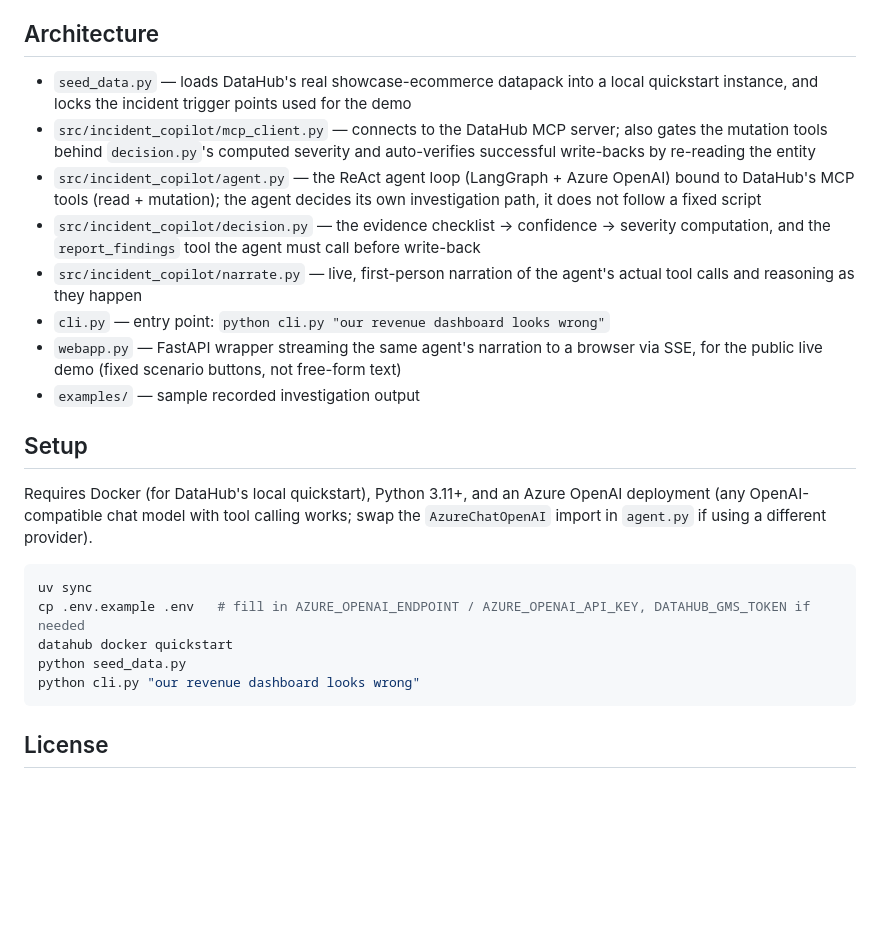
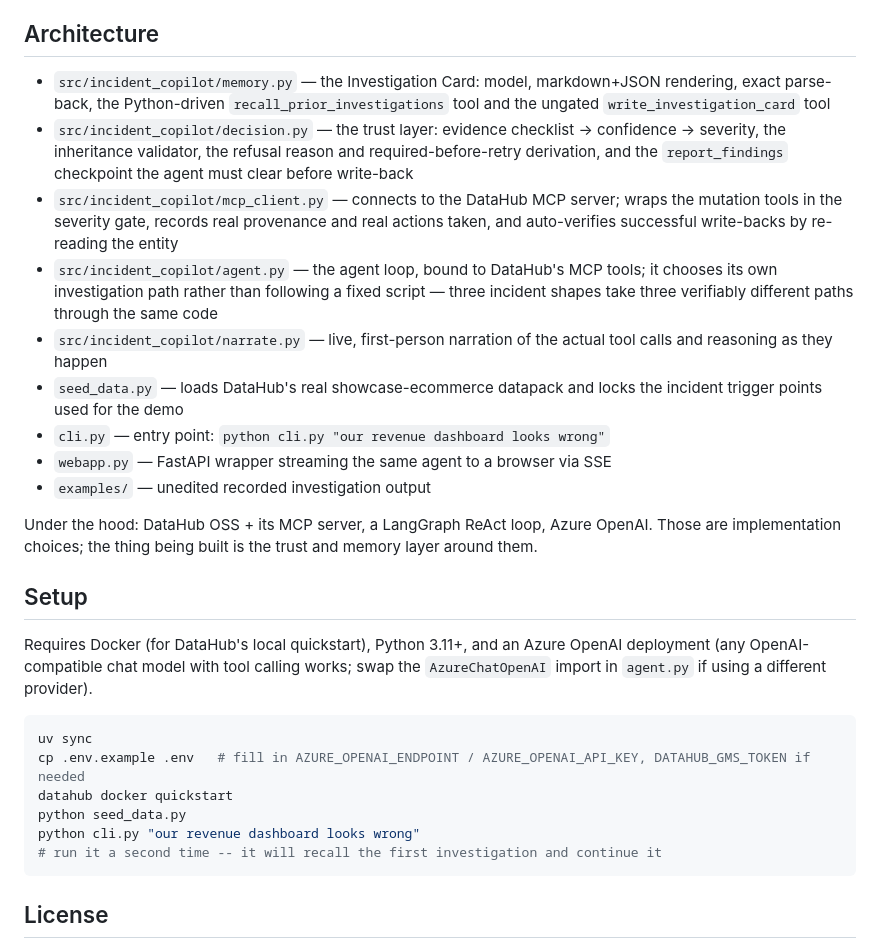
Before and after one commit to Eman-Yousaf/datahub-incident-copilot, a Markdown page: README.md, the part around one of its changes. Drawn GitHub-style; blank space fills up the shorter version.

````diff
--- a/README.md
+++ b/README.md
@@ -43,21 +87,28 @@ above). The demo video is the one remaining piece.
 ## Architecture
 
-- `seed_data.py` — loads DataHub's real showcase-ecommerce datapack into a local
-  quickstart instance, and locks the incident trigger points used for the demo
-- `src/incident_copilot/mcp_client.py` — connects to the DataHub MCP server; also gates
-  the mutation tools behind `decision.py`'s computed severity and auto-verifies
-  successful write-backs by re-reading the entity
-- `src/incident_copilot/agent.py` — the ReAct agent loop (LangGraph + Azure OpenAI) bound to
-  DataHub's MCP tools (read + mutation); the agent decides its own investigation path,
-  it does not follow a fixed script
-- `src/incident_copilot/decision.py` — the evidence checklist → confidence → severity
-  computation, and the `report_findings` tool the agent must call before write-back
-- `src/incident_copilot/narrate.py` — live, first-person narration of the agent's actual
-  tool calls and reasoning as they happen
+- `src/incident_copilot/memory.py` — the Investigation Card: model, markdown+JSON
+  rendering, exact parse-back, the Python-driven `recall_prior_investigations` tool and the
+  ungated `write_investigation_card` tool
+- `src/incident_copilot/decision.py` — the trust layer: evidence checklist → confidence →
+  severity, the inheritance validator, the refusal reason and required-before-retry
+  derivation, and the `report_findings` checkpoint the agent must clear before write-back
+- `src/incident_copilot/mcp_client.py` — connects to the DataHub MCP server; wraps the
+  mutation tools in the severity gate, records real provenance and real actions taken, and
+  auto-verifies successful write-backs by re-reading the entity
+- `src/incident_copilot/agent.py` — the agent loop, bound to DataHub's MCP tools; it
+  chooses its own investigation path rather than following a fixed script — three incident
+  shapes take three verifiably different paths through the same code
+- `src/incident_copilot/narrate.py` — live, first-person narration of the actual tool calls
+  and reasoning as they happen
+- `seed_data.py` — loads DataHub's real showcase-ecommerce datapack and locks the incident
+  trigger points used for the demo
 - `cli.py` — entry point: `python cli.py "our revenue dashboard looks wrong"`
-- `webapp.py` — FastAPI wrapper streaming the same agent's narration to a browser via
-  SSE, for the public live demo (fixed scenario buttons, not free-form text)
-- `examples/` — sample recorded investigation output
+- `webapp.py` — FastAPI wrapper streaming the same agent to a browser via SSE
+- `examples/` — unedited recorded investigation output
+
+Under the hood: DataHub OSS + its MCP server, a LangGraph ReAct loop, Azure OpenAI. Those
+are implementation choices; the thing being built is the trust and memory layer around
+them.
 
 ## Setup
 
@@ -71,6 +122,7 @@ cp .env.example .env   # fill in AZURE_OPENAI_ENDPOINT / AZURE_OPENAI_API_KEY, D
 datahub docker quickstart
 python seed_data.py
 python cli.py "our revenue dashboard looks wrong"
+# run it a second time -- it will recall the first investigation and continue it
 ```
 
 ## License
````
Also changed, not shown: other parts of README.md (+78 -34 lines), SUBMISSION.md (+118 -76 lines).
